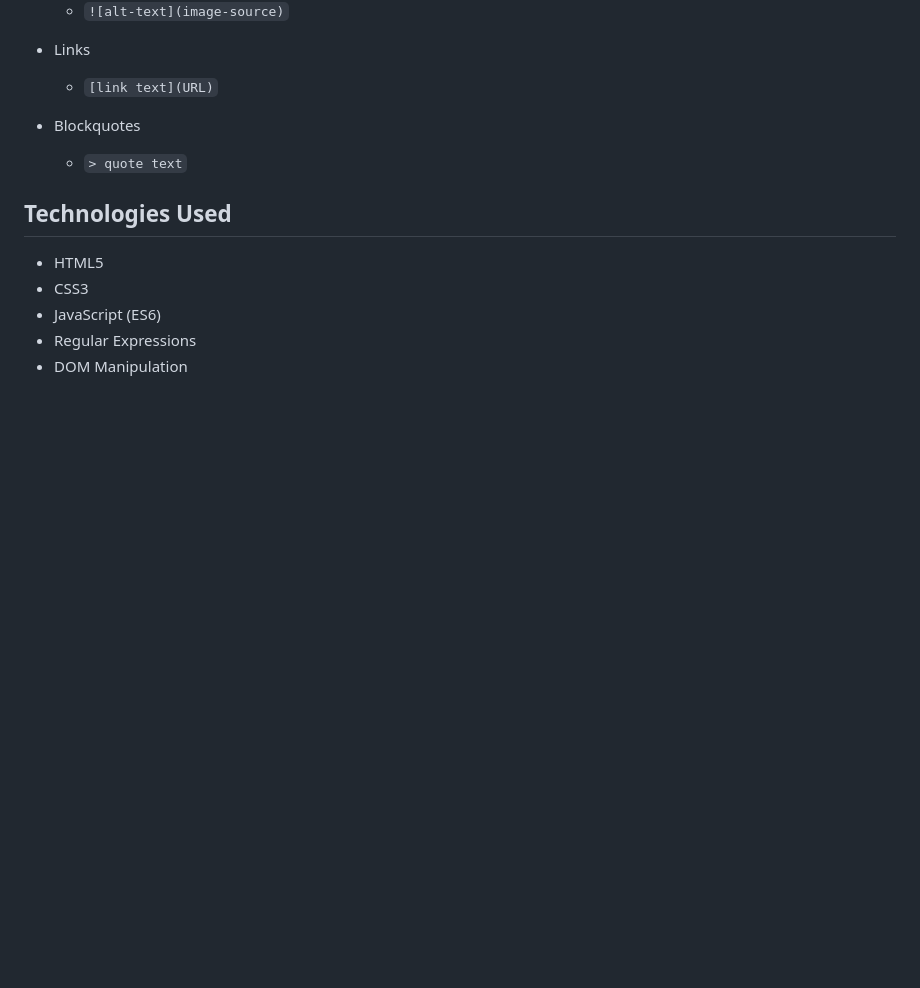
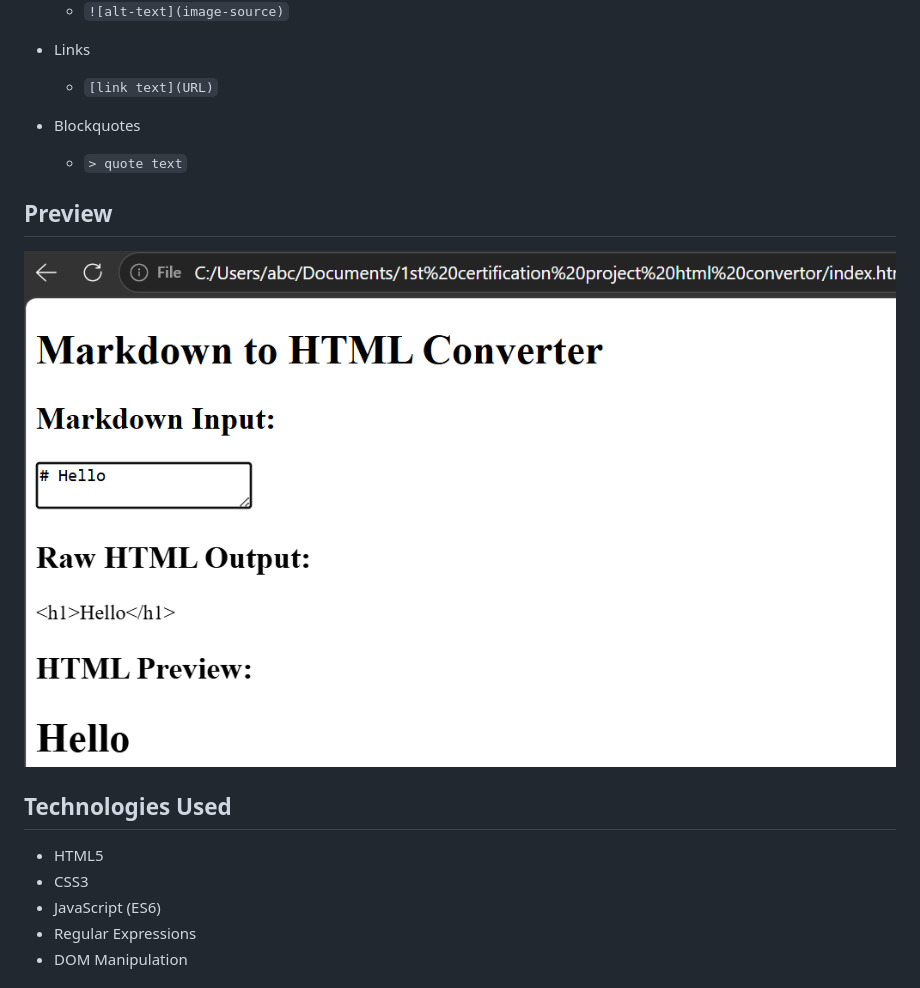
Before and after one commit to sangam-aishwarya/markup-html-converter-, a Markdown page: README.md, the part around the change. Drawn GitHub-style; pictures changed too: screenshots/markdown-converter-output.png (added); blank space fills up the shorter version.

Commit message:
Add project screenshots

```diff
--- a/README.md
+++ b/README.md
@@ -34,6 +34,10 @@ The converter supports the following Markdown elements:
 - Blockquotes
   - `> quote text`
 
+## Preview
+
+![Markdown Converter Screenshot](screenshots/markdown-converter-output.png)
+
 ## Technologies Used
 
 - HTML5
```
